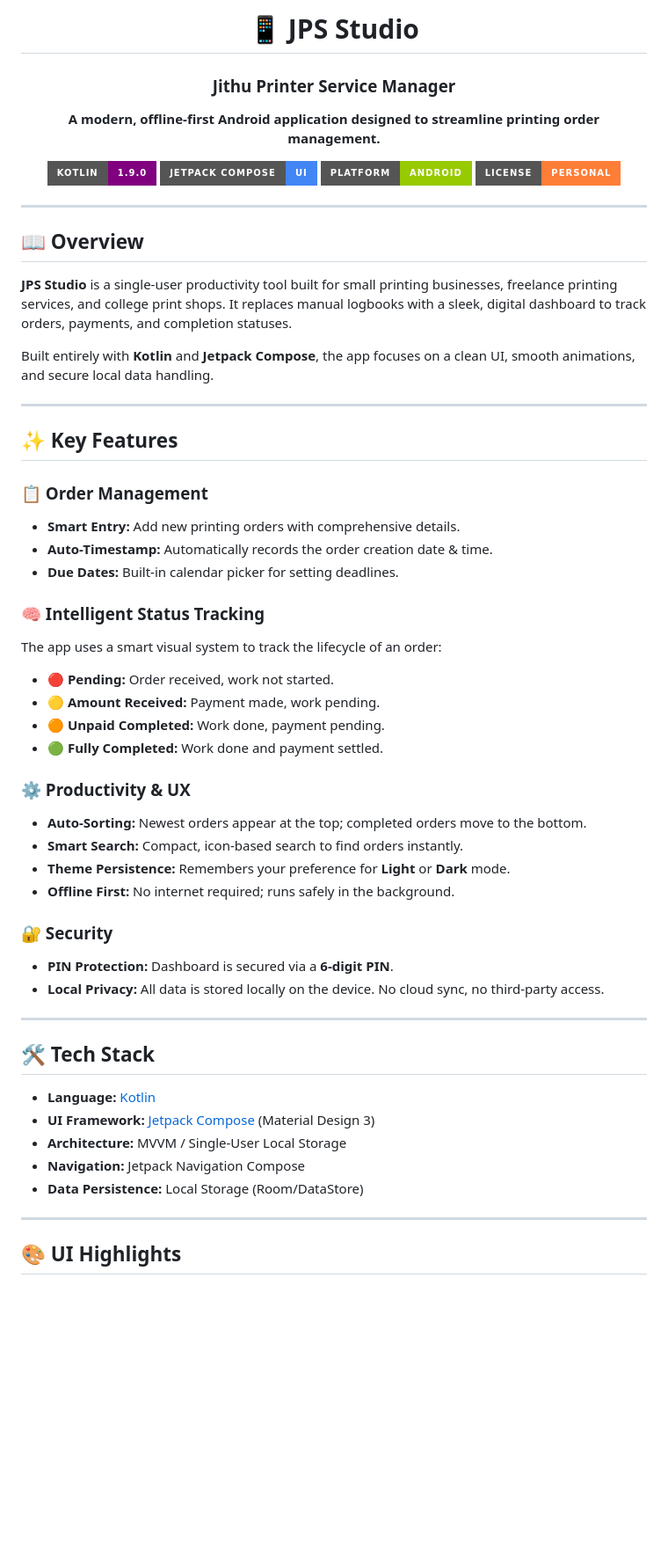
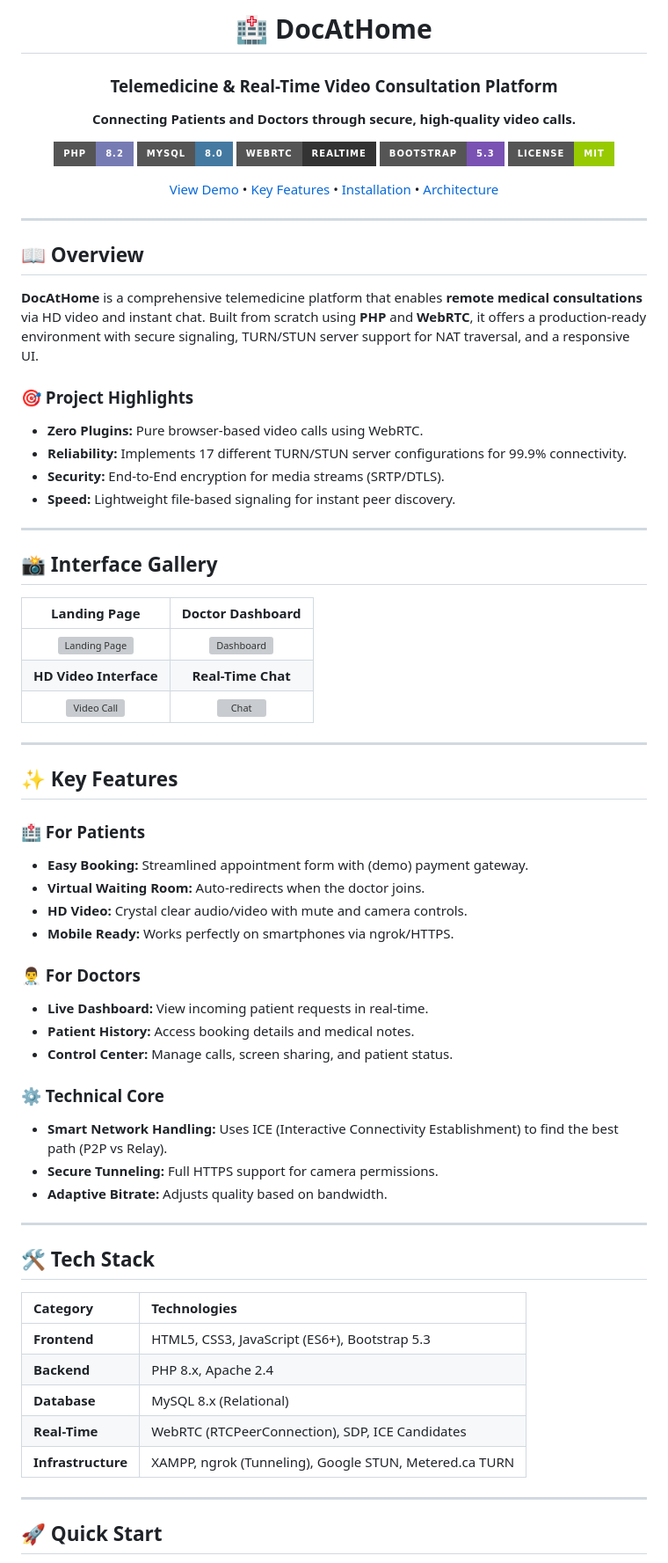
Before and after one commit to JithuMon10/DocAtHome, a Markdown page: README.md, the part around one of its changes. Shown at 88% size. Drawn GitHub-style; badges without logos; blank space fills up the shorter version; grey boxes are pictures that could not be loaded.

Commit message:
Rename project to DocAtHome and update details
Updated project name and description to reflect new focus on telemedicine. Added new technology stack and project highlights.

```diff
--- a/README.md
+++ b/README.md
@@ -1,14 +1,17 @@
 <div align="center">
 
-# 📱 JPS Studio
-### Jithu Printer Service Manager
+# 🏥 DocAtHome
+### Telemedicine & Real-Time Video Consultation Platform
 
-**A modern, offline-first Android application designed to streamline printing order management.**
+**Connecting Patients and Doctors through secure, high-quality video calls.**
 
-![Kotlin](https://img.shields.io/badge/Kotlin-1.9.0-purple?style=for-the-badge&logo=kotlin)
-![Jetpack Compose](https://img.shields.io/badge/Jetpack%20Compose-UI-4285F4?style=for-the-badge&logo=android)
-![Platform](https://img.shields.io/badge/Platform-Android-green?style=for-the-badge&logo=android)
-![License](https://img.shields.io/badge/License-Personal-orange?style=for-the-badge)
+![PHP](https://img.shields.io/badge/PHP-8.2-777BB4?style=for-the-badge&logo=php&logoColor=white)
+![MySQL](https://img.shields.io/badge/MySQL-8.0-4479A1?style=for-the-badge&logo=mysql&logoColor=white)
+![WebRTC](https://img.shields.io/badge/WebRTC-RealTime-333333?style=for-the-badge&logo=webrtc)
+![Bootstrap](https://img.shields.io/badge/Bootstrap-5.3-7952B3?style=for-the-badge&logo=bootstrap&logoColor=white)
+![License](https://img.shields.io/badge/License-MIT-green?style=for-the-badge)
+
+[View Demo](#-demo) • [Key Features](#-features) • [Installation](#-quick-start) • [Architecture](#-how-it-works)
 
 </div>
 
@@ -16,47 +19,57 @@
 
 ## 📖 Overview
 
-**JPS Studio** is a single-user productivity tool built for small printing businesses, freelance printing services, and college print shops. It replaces manual logbooks with a sleek, digital dashboard to track orders, payments, and completion statuses.
+**DocAtHome** is a comprehensive telemedicine platform that enables **remote medical consultations** via HD video and instant chat. Built from scratch using **PHP** and **WebRTC**, it offers a production-ready environment with secure signaling, TURN/STUN server support for NAT traversal, and a responsive UI.
 
-Built entirely with **Kotlin** and **Jetpack Compose**, the app focuses on a clean UI, smooth animations, and secure local data handling.
+### 🎯 Project Highlights
+* **Zero Plugins:** Pure browser-based video calls using WebRTC.
+* **Reliability:** Implements 17 different TURN/STUN server configurations for 99.9% connectivity.
+* **Security:** End-to-End encryption for media streams (SRTP/DTLS).
+* **Speed:** Lightweight file-based signaling for instant peer discovery.
+
+---
+
+## 📸 Interface Gallery
+
+| **Landing Page** | **Doctor Dashboard** |
+|:---:|:---:|
+| <img src="assets/landing.png" alt="Landing Page" width="400"/> | <img src="assets/dashboard.png" alt="Dashboard" width="400"/> |
+| **HD Video Interface** | **Real-Time Chat** |
+| <img src="assets/videocall.png" alt="Video Call" width="400"/> | <img src="assets/chat.png" alt="Chat" width="400"/> |
 
 ---
 
 ## ✨ Key Features
 
-### 📋 Order Management
-- **Smart Entry:** Add new printing orders with comprehensive details.
-- **Auto-Timestamp:** Automatically records the order creation date & time.
-- **Due Dates:** Built-in calendar picker for setting deadlines.
+### 🏥 For Patients
+* **Easy Booking:** Streamlined appointment form with (demo) payment gateway.
+* **Virtual Waiting Room:** Auto-redirects when the doctor joins.
+* **HD Video:** Crystal clear audio/video with mute and camera controls.
+* **Mobile Ready:** Works perfectly on smartphones via ngrok/HTTPS.
 
-### 🧠 Intelligent Status Tracking
-The app uses a smart visual system to track the lifecycle of an order:
-- 🔴 **Pending:** Order received, work not started.
-- 🟡 **Amount Received:** Payment made, work pending.
-- 🟠 **Unpaid Completed:** Work done, payment pending.
-- 🟢 **Fully Completed:** Work done and payment settled.
+### 👨‍⚕️ For Doctors
+* **Live Dashboard:** View incoming patient requests in real-time.
+* **Patient History:** Access booking details and medical notes.
+* **Control Center:** Manage calls, screen sharing, and patient status.
 
-### ⚙️ Productivity & UX
-- **Auto-Sorting:** Newest orders appear at the top; completed orders move to the bottom.
-- **Smart Search:** Compact, icon-based search to find orders instantly.
-- **Theme Persistence:** Remembers your preference for **Light** or **Dark** mode.
-- **Offline First:** No internet required; runs safely in the background.
-
-### 🔐 Security
-- **PIN Protection:** Dashboard is secured via a **6-digit PIN**.
-- **Local Privacy:** All data is stored locally on the device. No cloud sync, no third-party access.
+### ⚙️ Technical Core
+* **Smart Network Handling:** Uses ICE (Interactive Connectivity Establishment) to find the best path (P2P vs Relay).
+* **Secure Tunneling:** Full HTTPS support for camera permissions.
+* **Adaptive Bitrate:** Adjusts quality based on bandwidth.
 
 ---
 
 ## 🛠 Tech Stack
 
-* **Language:** [Kotlin](https://kotlinlang.org/)
-* **UI Framework:** [Jetpack Compose](https://developer.android.com/jetpack/compose) (Material Design 3)
-* **Architecture:** MVVM / Single-User Local Storage
-* **Navigation:** Jetpack Navigation Compose
-* **Data Persistence:** Local Storage (Room/DataStore)
+| Category | Technologies |
+| :--- | :--- |
+| **Frontend** | HTML5, CSS3, JavaScript (ES6+), Bootstrap 5.3 |
+| **Backend** | PHP 8.x, Apache 2.4 |
+| **Database** | MySQL 8.x (Relational) |
+| **Real-Time** | WebRTC (RTCPeerConnection), SDP, ICE Candidates |
+| **Infrastructure** | XAMPP, ngrok (Tunneling), Google STUN, Metered.ca TURN |
 
 ---
 
-## 🎨 UI Highlights
+## 🚀 Quick Start
 
```
Also changed, not shown: other parts of README.md (+49 -33 lines).
